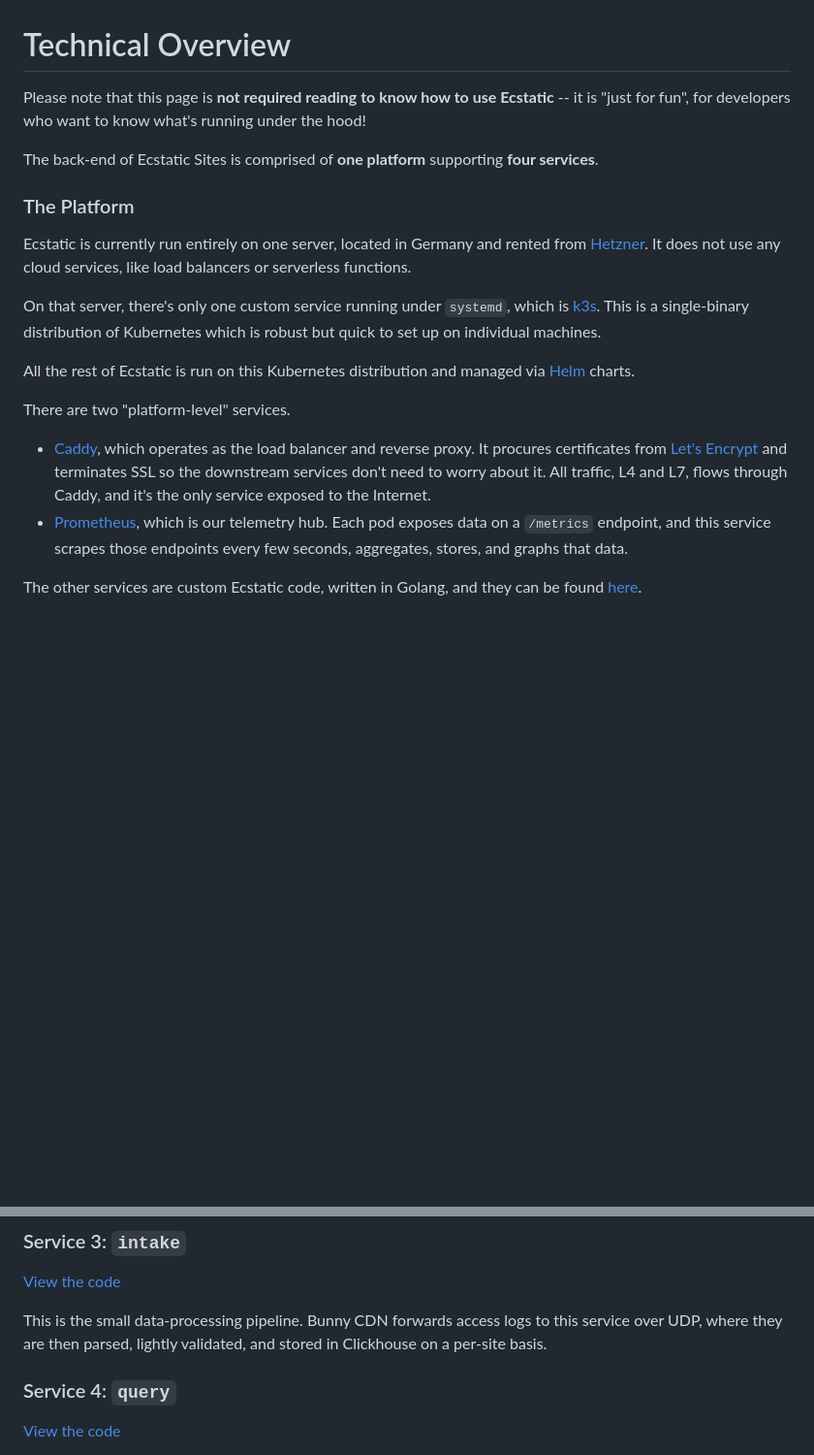
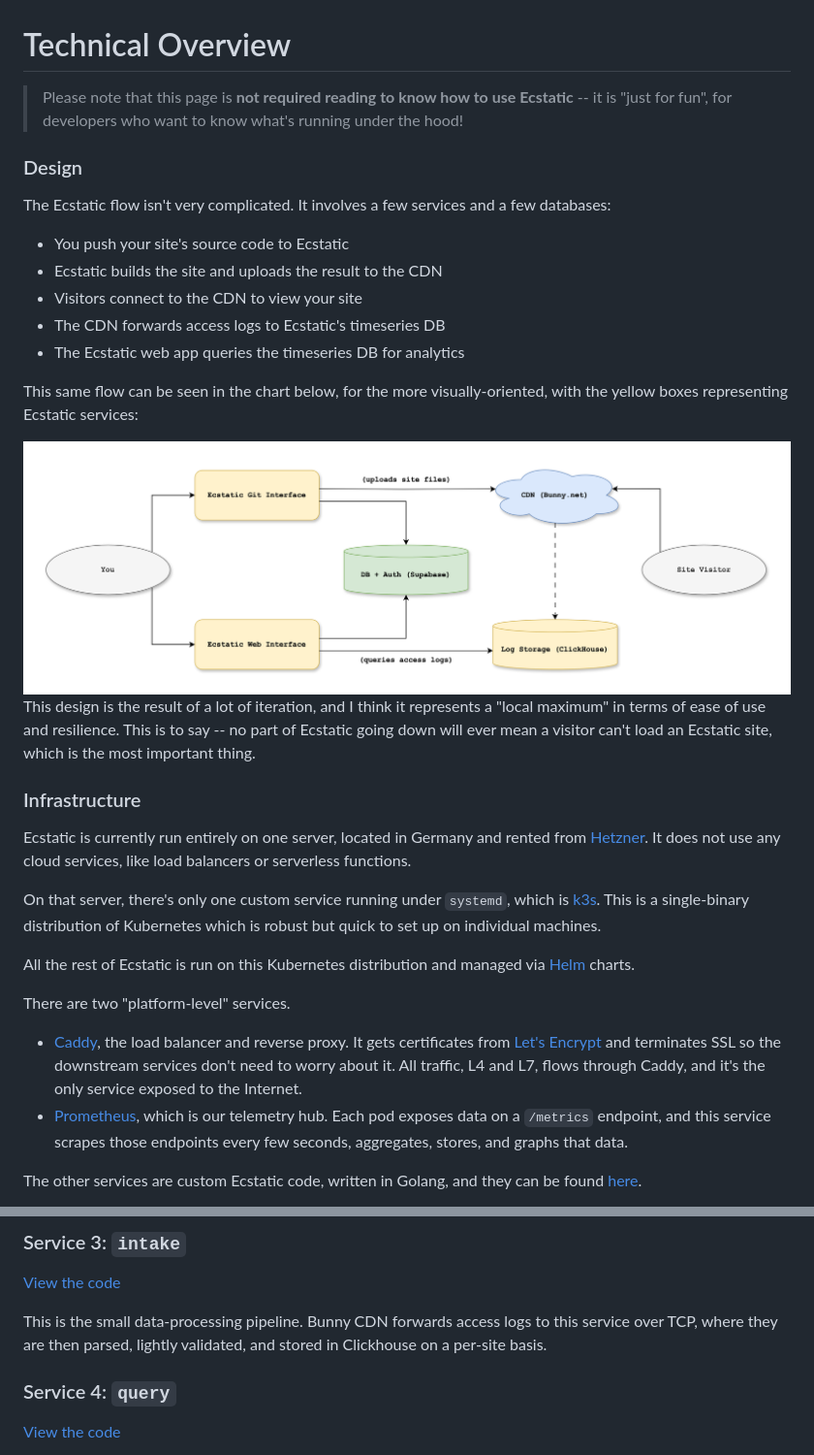
Before and after one commit to ecstaticsites/docs, a Markdown page: pages/technical.md, 2 parts joined by grey strips. Shown: that part at 97% size. Drawn GitHub-style; pictures changed too: pages/assets/Ecstatic-3.drawio.png (added); blank space fills up the shorter version.

Commit message:
update technical overview with pretty picture

```diff
--- a/pages/technical.md
+++ b/pages/technical.md
@@ -1,10 +1,26 @@
 # Technical Overview
 
-Please note that this page is **not required reading to know how to use Ecstatic** -- it is "just for fun", for developers who want to know what's running under the hood!
+> Please note that this page is **not required reading to know how to use Ecstatic** -- it is "just for fun", for developers who want to know what's running under the hood!
 
-The back-end of Ecstatic Sites is comprised of **one platform** supporting **four services**.
+### Design
 
-### The Platform
+The Ecstatic flow isn't very complicated. It involves a few services and a few databases:
+
+* You push your site's source code to Ecstatic
+* Ecstatic builds the site and uploads the result to the CDN
+* Visitors connect to the CDN to view your site
+* The CDN forwards access logs to Ecstatic's timeseries DB
+* The Ecstatic web app queries the timeseries DB for analytics
+
+This same flow can be seen in the chart below, for the more visually-oriented, with the yellow boxes representing Ecstatic services:
+
+<div style="display: flex; justify-content: center; margin-top: 24px; margin-bottom: 32px;">
+  <img src="assets/Ecstatic-3.drawio.png"/>
+</div>
+
+This design is the result of a lot of iteration, and I think it represents a "local maximum" in terms of ease of use and resilience. This is to say -- no part of Ecstatic going down will ever mean a visitor can't load an Ecstatic site, which is the most important thing.
+
+### Infrastructure
 
 Ecstatic is currently run entirely on one server, located in Germany and rented from [Hetzner](https://www.hetzner.com/). It does not use any cloud services, like load balancers or serverless functions.
 
@@ -14,7 +30,7 @@ All the rest of Ecstatic is run on this Kubernetes distribution and managed via
 
 There are two "platform-level" services.
 
-* [Caddy](https://caddyserver.com/), which operates as the load balancer and reverse proxy. It procures certificates from [Let's Encrypt](https://letsencrypt.org/) and terminates SSL so the downstream services don't need to worry about it. All traffic, L4 and L7, flows through Caddy, and it's the only service exposed to the Internet.
+* [Caddy](https://caddyserver.com/), the load balancer and reverse proxy. It gets certificates from [Let's Encrypt](https://letsencrypt.org/) and terminates SSL so the downstream services don't need to worry about it. All traffic, L4 and L7, flows through Caddy, and it's the only service exposed to the Internet.
 * [Prometheus](https://prometheus.io/), which is our telemetry hub. Each pod exposes data on a `/metrics` endpoint, and this service scrapes those endpoints every few seconds, aggregates, stores, and graphs that data.
 
 The other services are custom Ecstatic code, written in Golang, and they can be found [here](https://github.com/ecstaticsites/go).
@@ -37,7 +53,7 @@ This is the service behind `git.ecstaticsites.com`, which pretends to be a Git s
 
 [View the code](https://github.com/ecstaticsites/go/tree/main/cmd/intake)
 
-This is the small data-processing pipeline. Bunny CDN forwards access logs to this service over UDP, where they are then parsed, lightly validated, and stored in Clickhouse on a per-site basis.
+This is the small data-processing pipeline. Bunny CDN forwards access logs to this service over TCP, where they are then parsed, lightly validated, and stored in Clickhouse on a per-site basis.
 
 ### Service 4: `query`
 
```
Also changed, not shown: 1 other file.
